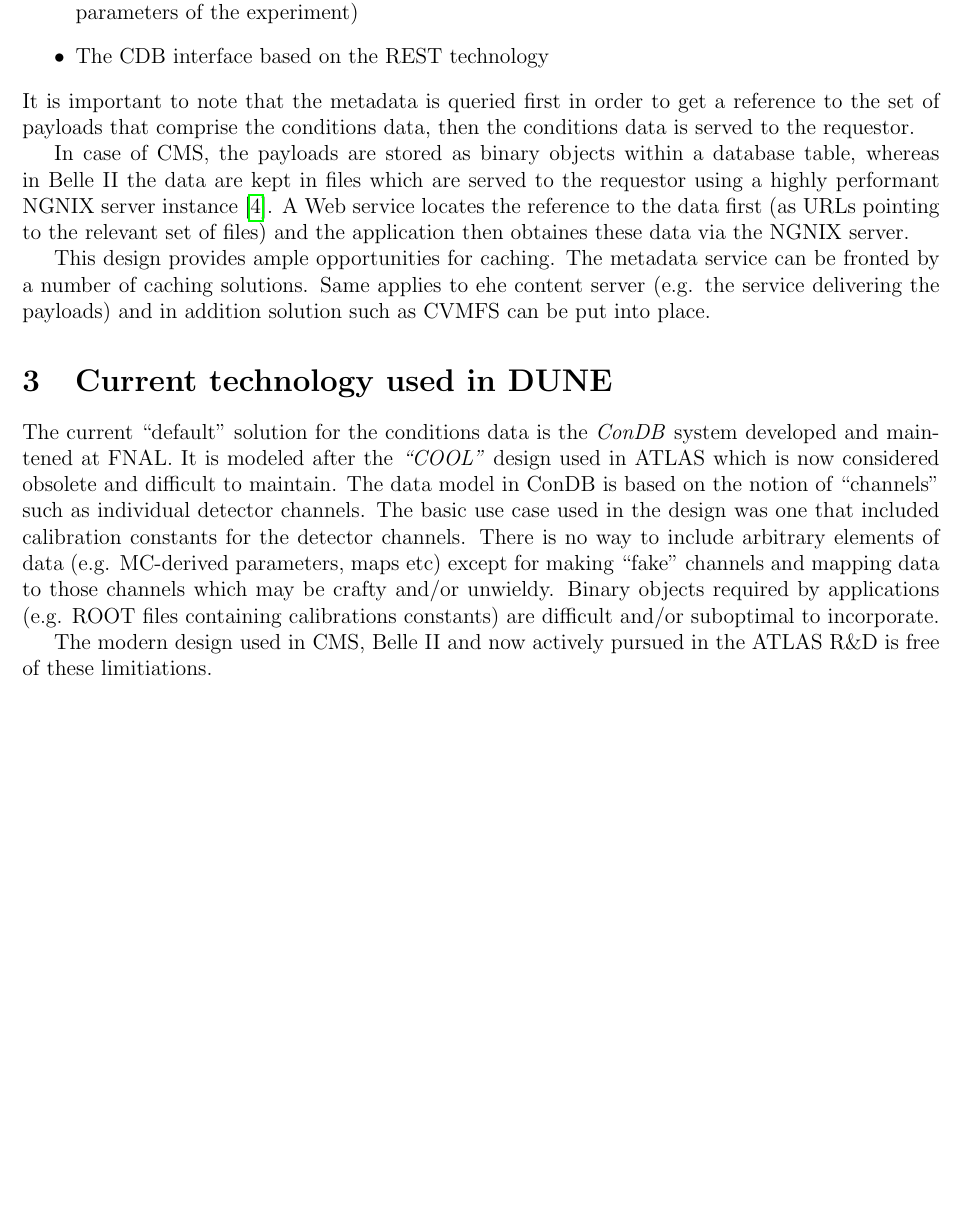
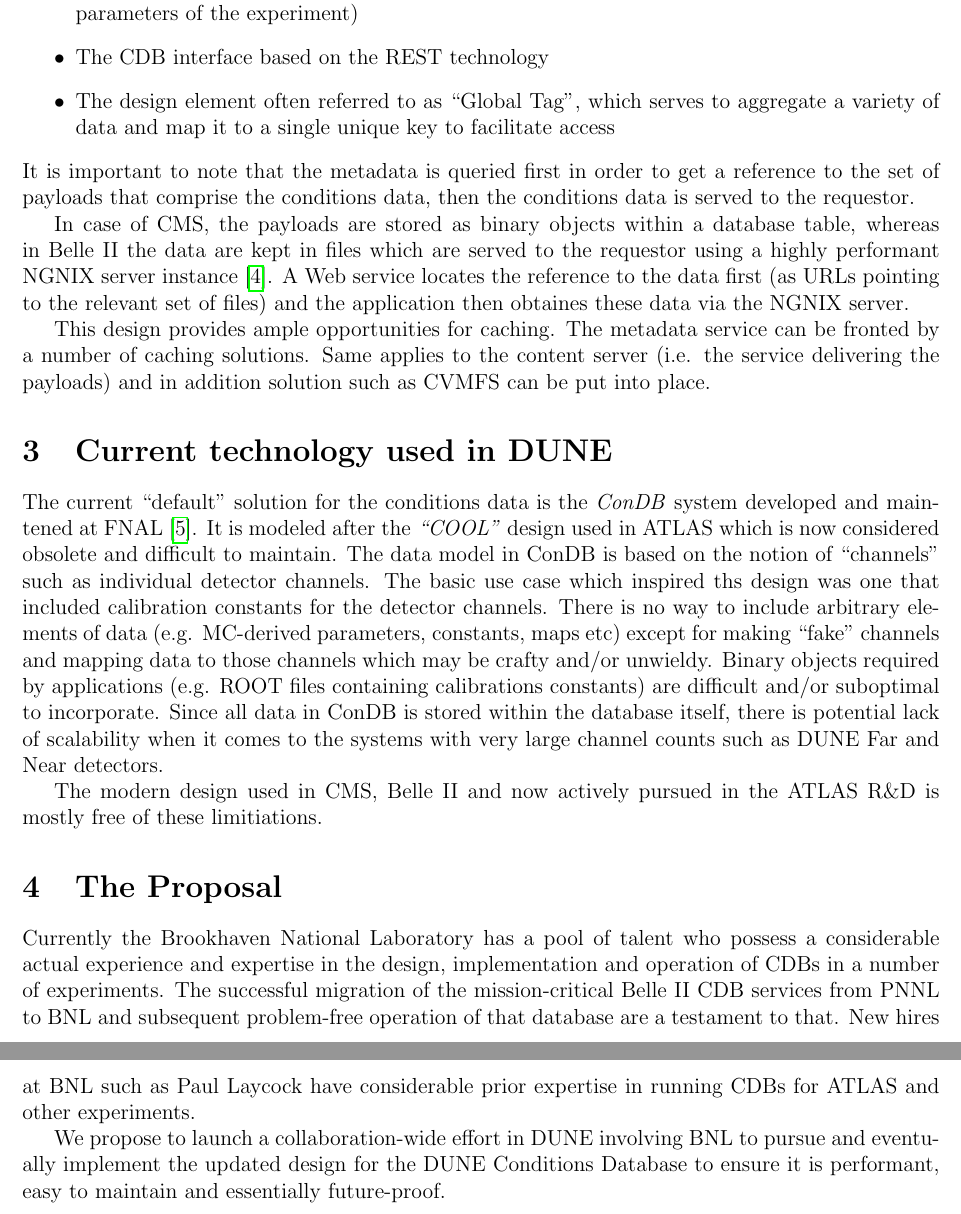
Before and after one commit to DUNE/dune-cdb-proposal, a LaTeX paper (dune-cdb-proposal.tex): part of page 2 of 3 before the commit and two parts of pages 2 and 3 of 4 after it, the two joined at a grey line, cut so that both start at the same text, the shorter picture padded with empty space. Compiled offline with pdfLaTeX.

Commit message:
Updated the content, close to final

```diff
--- a/dune-cdb-proposal.tex
+++ b/dune-cdb-proposal.tex
@@ -8,7 +8,7 @@
 \usepackage[pdftex,pdfpagelabels,bookmarks,hyperindex,hyperfigures]{hyperref}
 
 
-\title{Modern architectures of the Conditions Database Systems and their potential applications in DUNE}
+\title{A proposal to implement a modern architecture for the Conditions Database Systems in DUNE}
 \date{\today}
 \author{P.\,Laycock, M.\,Potekhin}
 
@@ -66,6 +69,10 @@
 to a particular time period and operating parameters of the experiment)
 
 \item The CDB interface based on the REST technology
+
+\item The design element often referred to as ``Global Tag'', which serves to aggregate a variety
+of data and map it to a single unique key to facilitate access
+
 \end{itemize}
 
 
@@ -78,21 +85,34 @@
 and the application then obtaines these data via the NGNIX server.
 
 This design provides ample opportunities for caching. The metadata service can be fronted by a number
-of caching solutions. Same applies to ehe content server (e.g. the service delivering the payloads) and in
+of caching solutions. Same applies to the content server (i.e. the service delivering the payloads) and in
 addition solution such as CVMFS can be put into place.
 
 \section{Current technology used in DUNE}
 
 The current ``default'' solution for the conditions data is the \textit{ConDB} system developed and maintened
-at FNAL. It is modeled after the \textit{``COOL''} design used in ATLAS which is now considered obsolete and difficult to
-maintain. The data model in ConDB is based on the notion of ``channels'' such as individual detector channels.
-The basic use case used in the design was one that included calibration constants for the detector channels.
-There is no way to include arbitrary elements of data (e.g. MC-derived parameters, maps etc) except for making
-``fake'' channels and mapping data to those channels which may be crafty and/or unwieldy. Binary objects
+at FNAL \cite{condb}. It is modeled after the \textit{``COOL''} design used in ATLAS which is now considered obsolete and
+difficult to maintain. The data model in ConDB is based on the notion of ``channels'' such as individual detector
+channels. The basic use case which inspired ths design was one that included calibration constants for the detector channels.
+There is no way to include arbitrary elements of data (e.g. MC-derived parameters, constants, maps etc) except for
+making ``fake'' channels and mapping data to those channels which may be crafty and/or unwieldy. Binary objects
 required by applications (e.g. ROOT files containing calibrations constants) are difficult and/or suboptimal
-to incorporate.
+to incorporate. Since all data in ConDB is stored within the database itself, there is potential lack of scalability
+when it comes to the systems with very large channel counts such as DUNE Far and Near detectors.
 
-The modern design used in CMS, Belle II and now actively pursued in the ATLAS R\&D is free of these limitiations.
+The modern design used in CMS, Belle II and now actively pursued in the ATLAS R\&D is mostly free of these limitiations.
+
+\section{The Proposal}
+
+Currently the  Brookhaven National Laboratory has a pool of talent who possess a considerable actual experience
+and expertise in the design, implementation and operation of CDBs in a number of experiments. The successful
+migration of the mission-critical Belle II CDB services from PNNL to BNL and subsequent problem-free operation of that
+database are a testament to that. New hires at BNL such as Paul Laycock have considerable prior expertise in running
+CDBs for ATLAS and other experiments.
+
+We propose to launch a collaboration-wide effort in DUNE involving BNL to pursue and eventually implement the updated
+design for the DUNE Conditions Database to ensure it is performant, easy to maintain and essentially future-proof.
+
 
 
 %% \begin{figure}[tbh]
```
Also changed, not shown: dune-cdb-proposal.tex (11 more changed lines).
